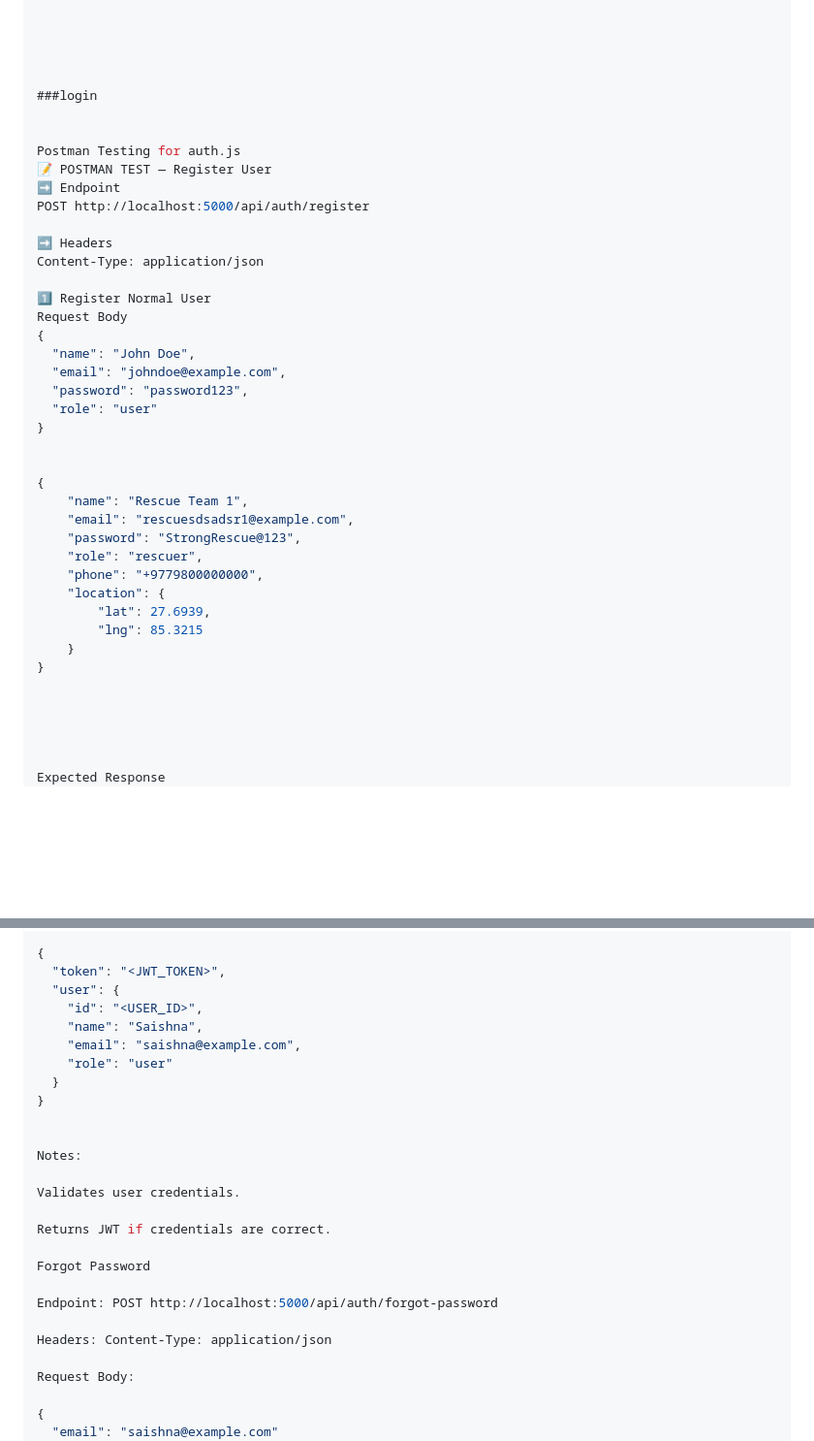
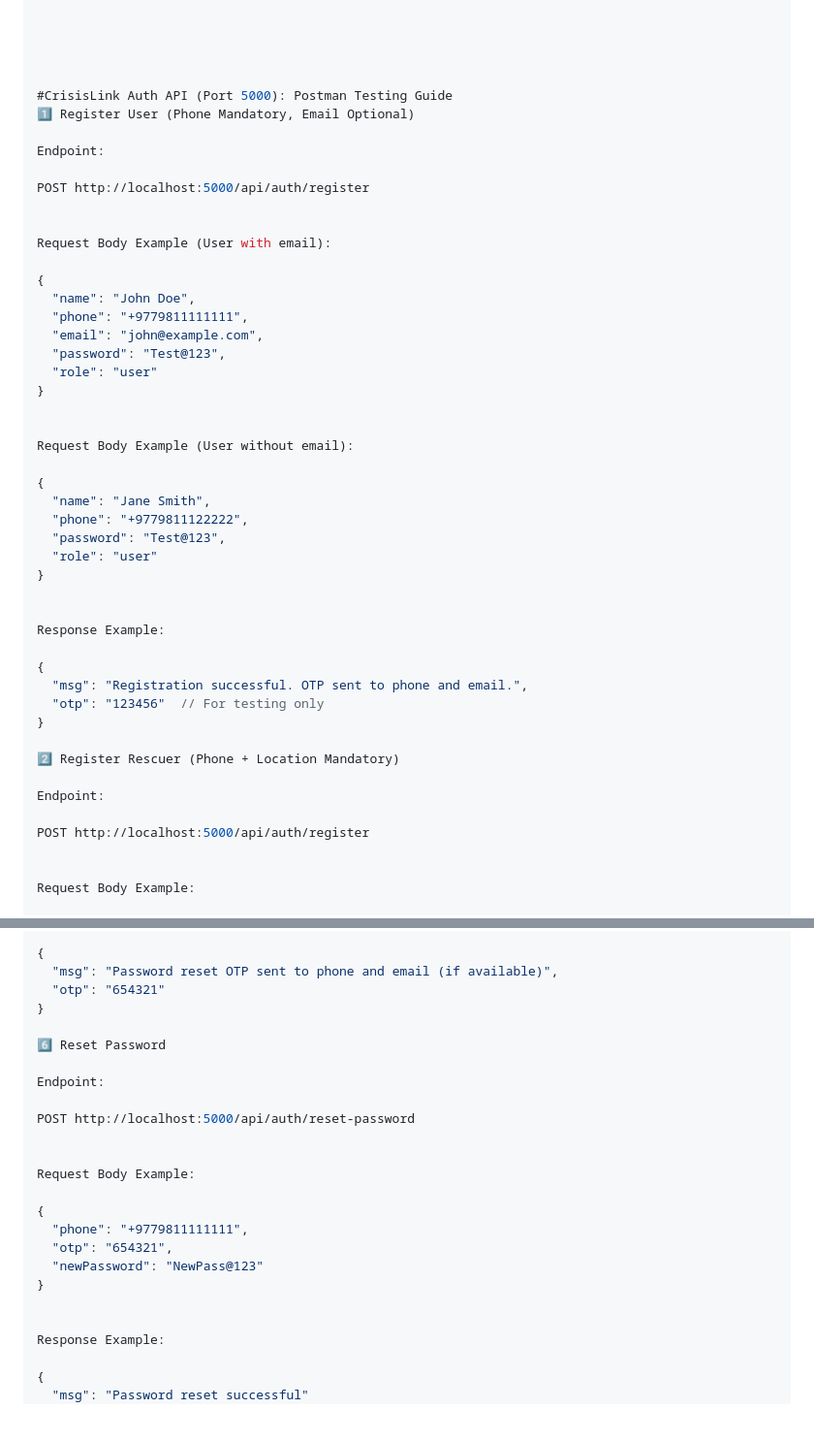
Before and after one commit to saishna/Crisis-Link, a Markdown page: README.md, 2 parts joined by grey strips. Shown at 97% size. Rendered like a GitHub page; blank space fills up the shorter version.

```diff
--- a/README.md
+++ b/README.md
@@ -275,42 +275,49 @@ When creating a new request, send the following JSON structure:
 
 
 
-###login
+#CrisisLink Auth API (Port 5000): Postman Testing Guide
+1️⃣ Register User (Phone Mandatory, Email Optional)
+
+Endpoint:
+
+POST http://localhost:5000/api/auth/register
 
 
-Postman Testing for auth.js
-📝 POSTMAN TEST — Register User
-➡ Endpoint
-POST http://localhost:5000/api/auth/register
+Request Body Example (User with email):
 
-➡ Headers
-Content-Type: application/json
-
-1️⃣ Register Normal User
-Request Body
 {
   "name": "John Doe",
-  "email": "johndoe@example.com",
-  "password": "password123",
+  "phone": "+9779811111111",
+  "email": "john@example.com",
+  "password": "Test@123",
   "role": "user"
 }
 
 
+Request Body Example (User without email):
+
 {
-    "name": "Rescue Team 1",
-    "email": "rescuesdsadsr1@example.com",
-    "password": "StrongRescue@123",
-    "role": "rescuer",
-    "phone": "+9779800000000",
-    "location": {
-        "lat": 27.6939,
-        "lng": 85.3215
-    }
+  "name": "Jane Smith",
+  "phone": "+9779811122222",
+  "password": "Test@123",
+  "role": "user"
 }
 
 
+Response Example:
+
+{
+  "msg": "Registration successful. OTP sent to phone and email.",
+  "otp": "123456"  // For testing only
+}
+
+2️⃣ Register Rescuer (Phone + Location Mandatory)
+
+Endpoint:
+
+POST http://localhost:5000/api/auth/register
 
 
+Request Body Example:
 
-Expected Response
 {
@@ -350,29 +413,27 @@ Response:
 
 {
-  "token": "<JWT_TOKEN>",
-  "user": {
-    "id": "<USER_ID>",
-    "name": "Saishna",
-    "email": "saishna@example.com",
-    "role": "user"
-  }
+  "msg": "Password reset OTP sent to phone and email (if available)",
+  "otp": "654321"
+}
+
+6️⃣ Reset Password
+
+Endpoint:
+
+POST http://localhost:5000/api/auth/reset-password
+
+
+Request Body Example:
+
+{
+  "phone": "+9779811111111",
+  "otp": "654321",
+  "newPassword": "NewPass@123"
 }
 
 
-Notes:
-
-Validates user credentials.
-
-Returns JWT if credentials are correct.
-
-Forgot Password
-
-Endpoint: POST http://localhost:5000/api/auth/forgot-password
-
-Headers: Content-Type: application/json
-
-Request Body:
+Response Example:
 
 {
-  "email": "saishna@example.com"
+  "msg": "Password reset successful"
 }
```
Also changed, not shown: other parts of README.md (+76 -108 lines).
